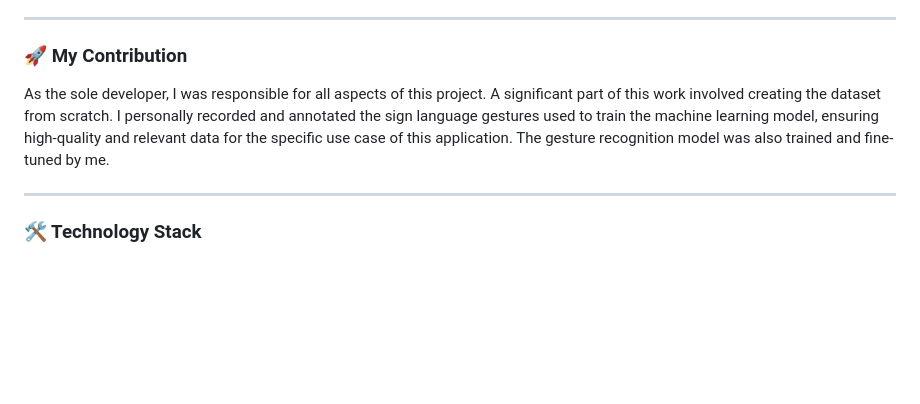
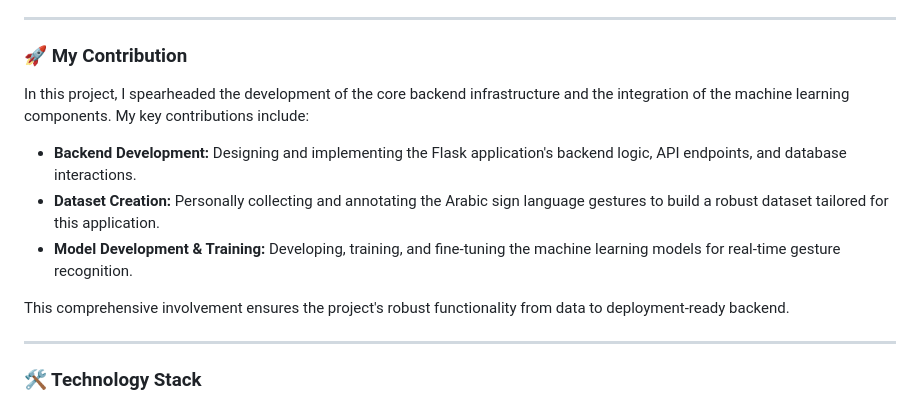
Before and after one commit to Abdullrahman-Jameel/Arabic_Sign_Lang, a Markdown page: README.md, the part around the change. GitHub-like rendering; blank space fills up the shorter version.

Commit message:
Docs: Enhance and correct README.md

```diff
--- a/README.md
+++ b/README.md
@@ -25,7 +25,13 @@ Tawasol is a real-time communication tool designed to bridge the gap between the
 
 ### 🚀 My Contribution
 
-As the sole developer, I was responsible for all aspects of this project. A significant part of this work involved creating the dataset from scratch. I personally recorded and annotated the sign language gestures used to train the machine learning model, ensuring high-quality and relevant data for the specific use case of this application. The gesture recognition model was also trained and fine-tuned by me.
+In this project, I spearheaded the development of the core backend infrastructure and the integration of the machine learning components. My key contributions include:
+
+-   **Backend Development:** Designing and implementing the Flask application's backend logic, API endpoints, and database interactions.
+-   **Dataset Creation:** Personally collecting and annotating the Arabic sign language gestures to build a robust dataset tailored for this application.
+-   **Model Development & Training:** Developing, training, and fine-tuning the machine learning models for real-time gesture recognition.
+
+This comprehensive involvement ensures the project's robust functionality from data to deployment-ready backend.
 
 ---
 
```
